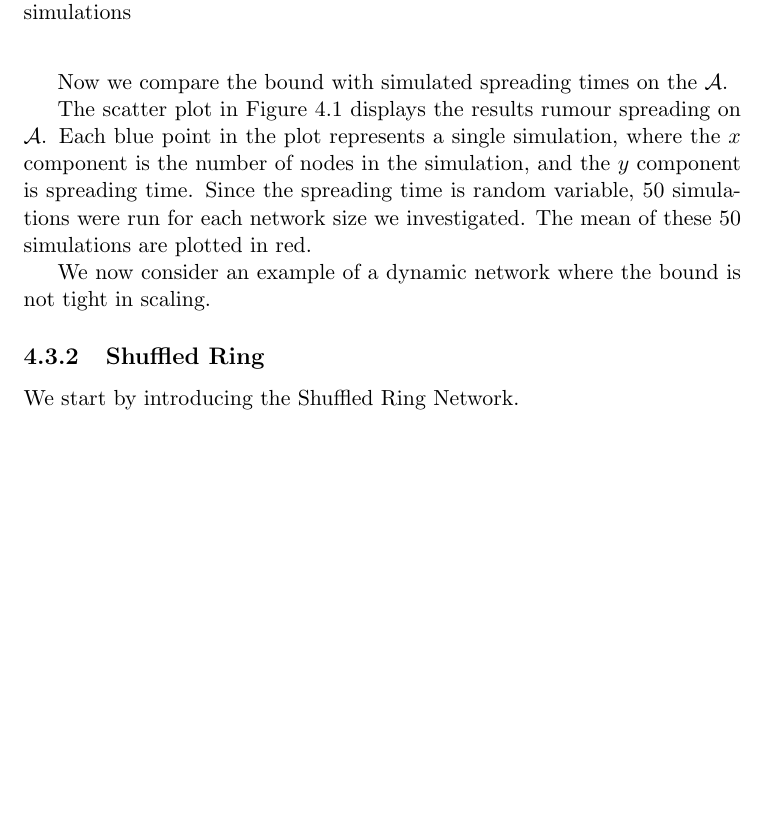
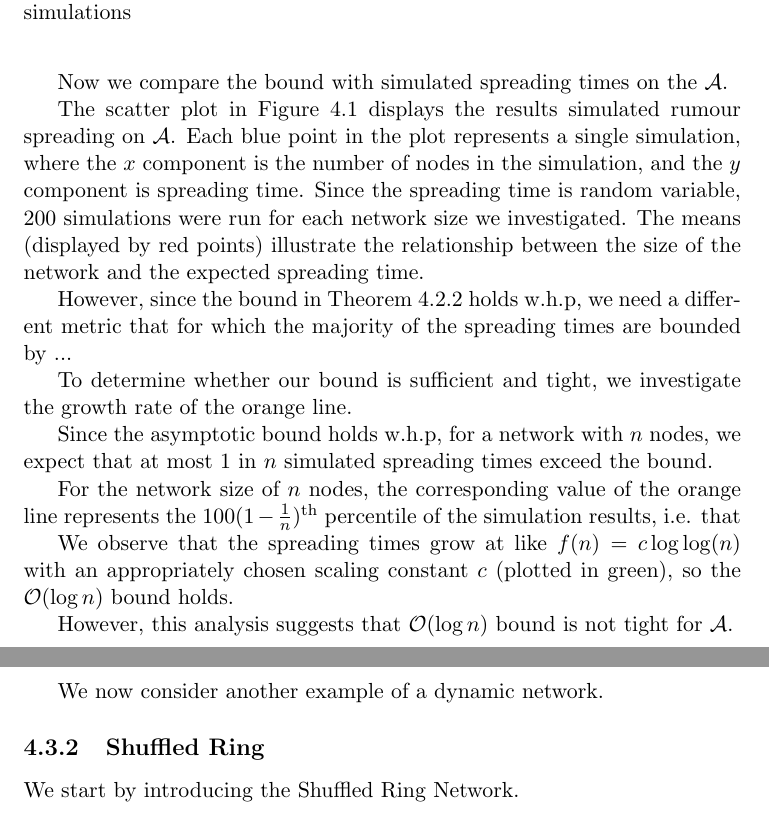
Before and after one commit to LucasOJ/maths-project, a LaTeX thesis (dissertation/dissertation.tex, which reads dissertation/chapters/AsyncBoundProof.tex): part of page 28 of 66 before the commit and two parts of pages 28 and 29 of 66 after it, the two joined at a grey line, cut so that both start at the same text, the shorter picture padded with empty space. Compiled offline with pdfLaTeX.

Commit message:
Added w.h.p line to simulations

```diff
--- a/dissertation/chapters/AsyncBoundProof.tex
+++ b/dissertation/chapters/AsyncBoundProof.tex
@@ -477,12 +477,27 @@ Now we compare the bound with simulated spreading times on the $\mathcal{A}$.
 	\label{fig:alternatingSimResults}
 \end{figure}
 
-The scatter plot in Figure \ref{fig:alternatingSimResults} displays the results rumour spreading on $\mathcal{A}$. Each blue point in the plot represents a single simulation, where the $x$ component is the number of nodes in the simulation, and the $y$ component is spreading time. Since the spreading time is random variable, 50 simulations were run for each network size we investigated. The mean of these 50 simulations are plotted in red. % TODO: 50 runs to eliminate varaince of indiviudal runs, bound w.h.p
+The scatter plot in Figure \ref{fig:alternatingSimResults} displays the results simulated rumour spreading on $\mathcal{A}$. Each blue point in the plot represents a single simulation, where the $x$ component is the number of nodes in the simulation, and the $y$ component is spreading time. Since the spreading time is random variable, 200 simulations were run for each network size we investigated. The means (displayed by red points) illustrate the relationship between the size of the network and the expected spreading time.
+
+However, since the bound in Theorem \ref{theorem:AsyncUpperBound} holds w.h.p, we need a different metric that for which the majority of the spreading times are bounded by ... % TODO: Sort out what this means
+
+To determine whether our bound is sufficient and tight, we investigate the growth rate of the orange line.
+
+Since the asymptotic bound holds w.h.p, for a network with $n$ nodes, we expect that at most 1 in $n$ simulated spreading times exceed the bound.
+
+For the network size of $n$ nodes, the corresponding value of the orange line represents the $100(1-\frac{1}{n})^\text{th}$ percentile of the simulation results, i.e. that
+
+We observe that the spreading times grow at like $f(n) = c \log \log (n)$ with an appropriately chosen scaling constant $c$ (plotted in green), so the $\mathcal{O}(\log n)$ bound holds.
+
+However, this analysis suggests that $\mathcal{O}(\log n)$ bound is not tight for $\mathcal{A}$.
+
 
 % TODO: Difference between means and bound -> means fit bound => likely bound works/is tight, expect all points beneath bound don't expect means to follow bound exactly
 % TODO: Analysis - what does this sim actually tell us
 
-We now consider an example of a dynamic network where the bound is not tight in scaling. % TODO: Reword
+We now consider another example of a dynamic network.
+
+% TODO: FIGINTERP
 
 \subsection{Shuffled Ring}\label{section:shuffledRingAsyncApplication}
 
```
Also changed, not shown: dissertation/figures/alternating_ring_simulation_results.png, dissertation/figures/shuffle_ring_simulation_results.png, dissertation/chapters/AsyncBoundProof.tex (3 more changed lines), 1 other file.
